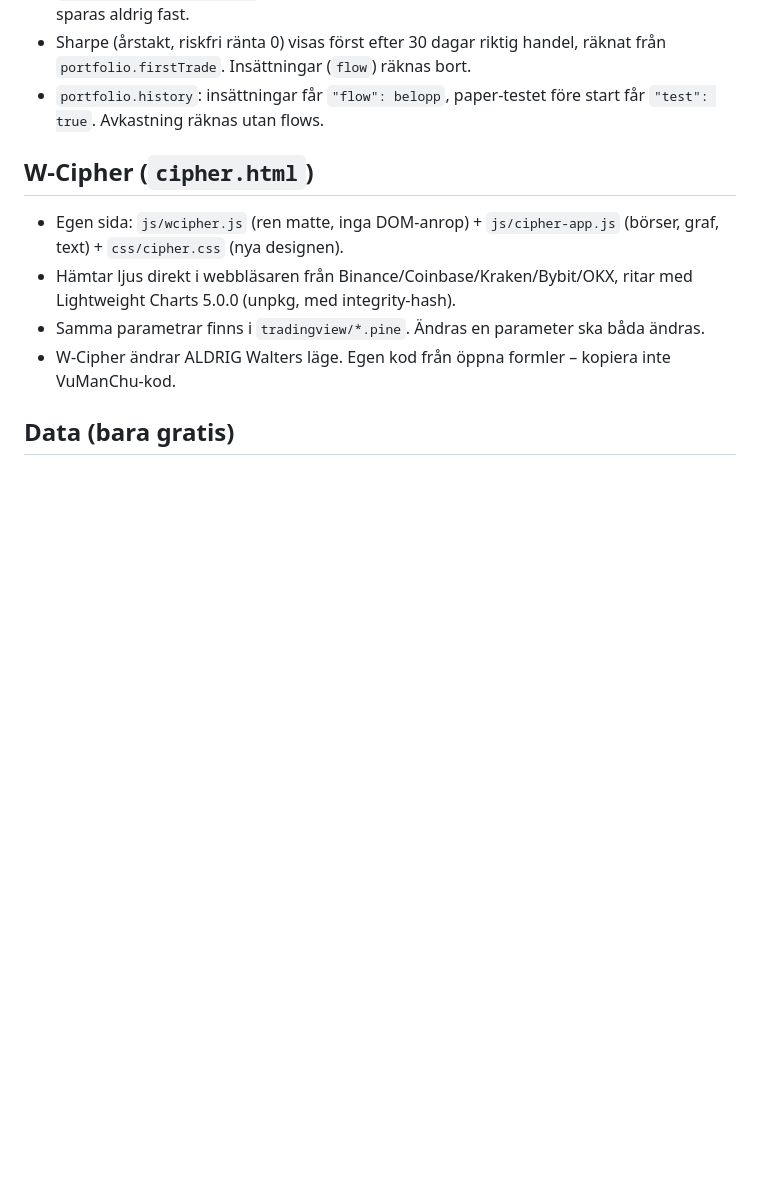
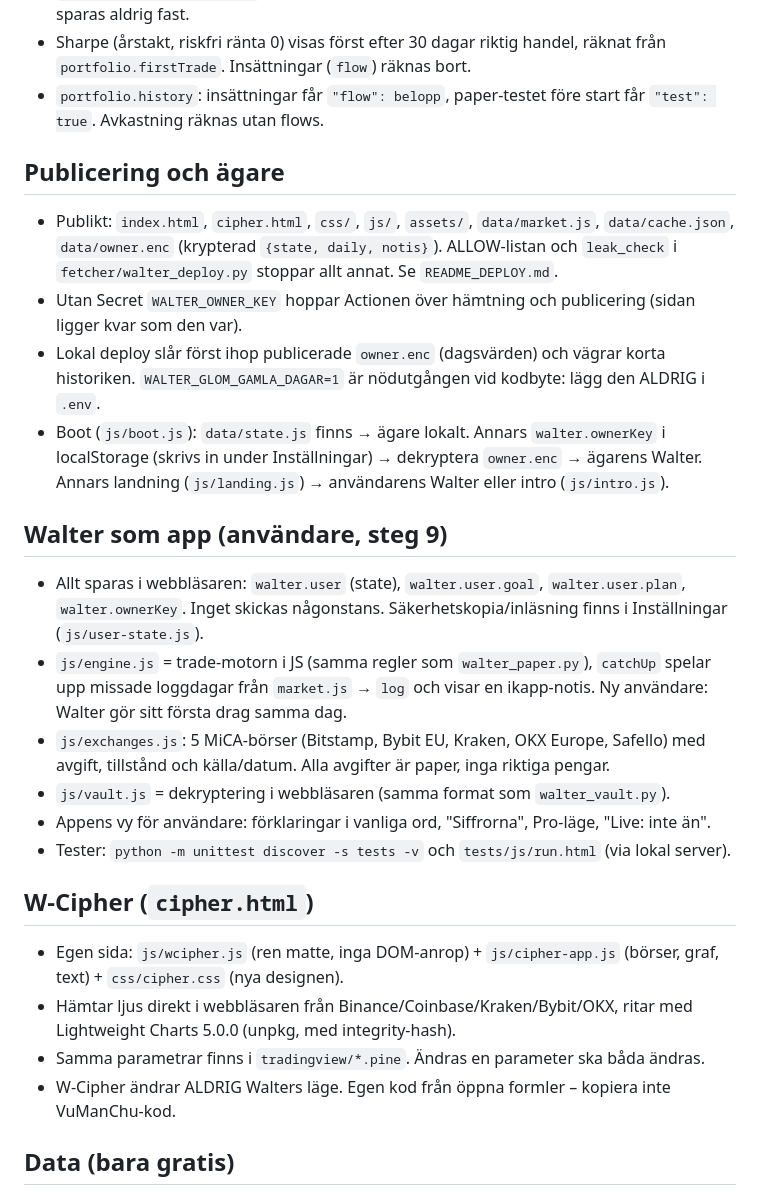
Before and after one commit to sinthaetic/walter, a Markdown page: CLAUDE.md, the part around one of its changes. Drawn GitHub-style; blank space fills up the shorter version.

```diff
--- a/CLAUDE.md
+++ b/CLAUDE.md
@@ -34,6 +36,20 @@ Trend och nivå, inte enstaka dagar. Gränserna står i `rules.lampThresholds`.
 - Procenten är MARKNADSVINST över alla insättningar (startkapital + `capitalChange.manualTopUp`). Insättningar låser aldrig upp. Belopp räknas från procenten, sparas aldrig fast.
 - Sharpe (årstakt, riskfri ränta 0) visas först efter 30 dagar riktig handel, räknat från `portfolio.firstTrade`. Insättningar (`flow`) räknas bort.
 - `portfolio.history`: insättningar får `"flow": belopp`, paper-testet före start får `"test": true`. Avkastning räknas utan flows.
+
+## Publicering och ägare
+- Publikt: `index.html`, `cipher.html`, `css/`, `js/`, `assets/`, `data/market.js`, `data/cache.json`, `data/owner.enc` (krypterad `{state, daily, notis}`). ALLOW-listan och `leak_check` i `fetcher/walter_deploy.py` stoppar allt annat. Se `README_DEPLOY.md`.
+- Utan Secret `WALTER_OWNER_KEY` hoppar Actionen över hämtning och publicering (sidan ligger kvar som den var).
+- Lokal deploy slår först ihop publicerade `owner.enc` (dagsvärden) och vägrar korta historiken. `WALTER_GLOM_GAMLA_DAGAR=1` är nödutgången vid kodbyte: lägg den ALDRIG i `.env`.
+- Boot (`js/boot.js`): `data/state.js` finns → ägare lokalt. Annars `walter.ownerKey` i localStorage (skrivs in under Inställningar) → dekryptera `owner.enc` → ägarens Walter. Annars landning (`js/landing.js`) → användarens Walter eller intro (`js/intro.js`).
+
+## Walter som app (användare, steg 9)
+- Allt sparas i webbläsaren: `walter.user` (state), `walter.user.goal`, `walter.user.plan`, `walter.ownerKey`. Inget skickas någonstans. Säkerhetskopia/inläsning finns i Inställningar (`js/user-state.js`).
+- `js/engine.js` = trade-motorn i JS (samma regler som `walter_paper.py`), `catchUp` spelar upp missade loggdagar från `market.js` → `log` och visar en ikapp-notis. Ny användare: Walter gör sitt första drag samma dag.
+- `js/exchanges.js`: 5 MiCA-börser (Bitstamp, Bybit EU, Kraken, OKX Europe, Safello) med avgift, tillstånd och källa/datum. Alla avgifter är paper, inga riktiga pengar.
+- `js/vault.js` = dekryptering i webbläsaren (samma format som `walter_vault.py`).
+- Appens vy för användare: förklaringar i vanliga ord, "Siffrorna", Pro-läge, "Live: inte än".
+- Tester: `python -m unittest discover -s tests -v` och `tests/js/run.html` (via lokal server).
 
 ## W-Cipher (`cipher.html`)
 - Egen sida: `js/wcipher.js` (ren matte, inga DOM-anrop) + `js/cipher-app.js` (börser, graf, text) + `css/cipher.css` (nya designen).
```
Also changed, not shown: other parts of CLAUDE.md (+7 -5 lines), README_DEPLOY.md (+4 -2 lines), docs/ROADMAP.md (+3 -1 lines).
